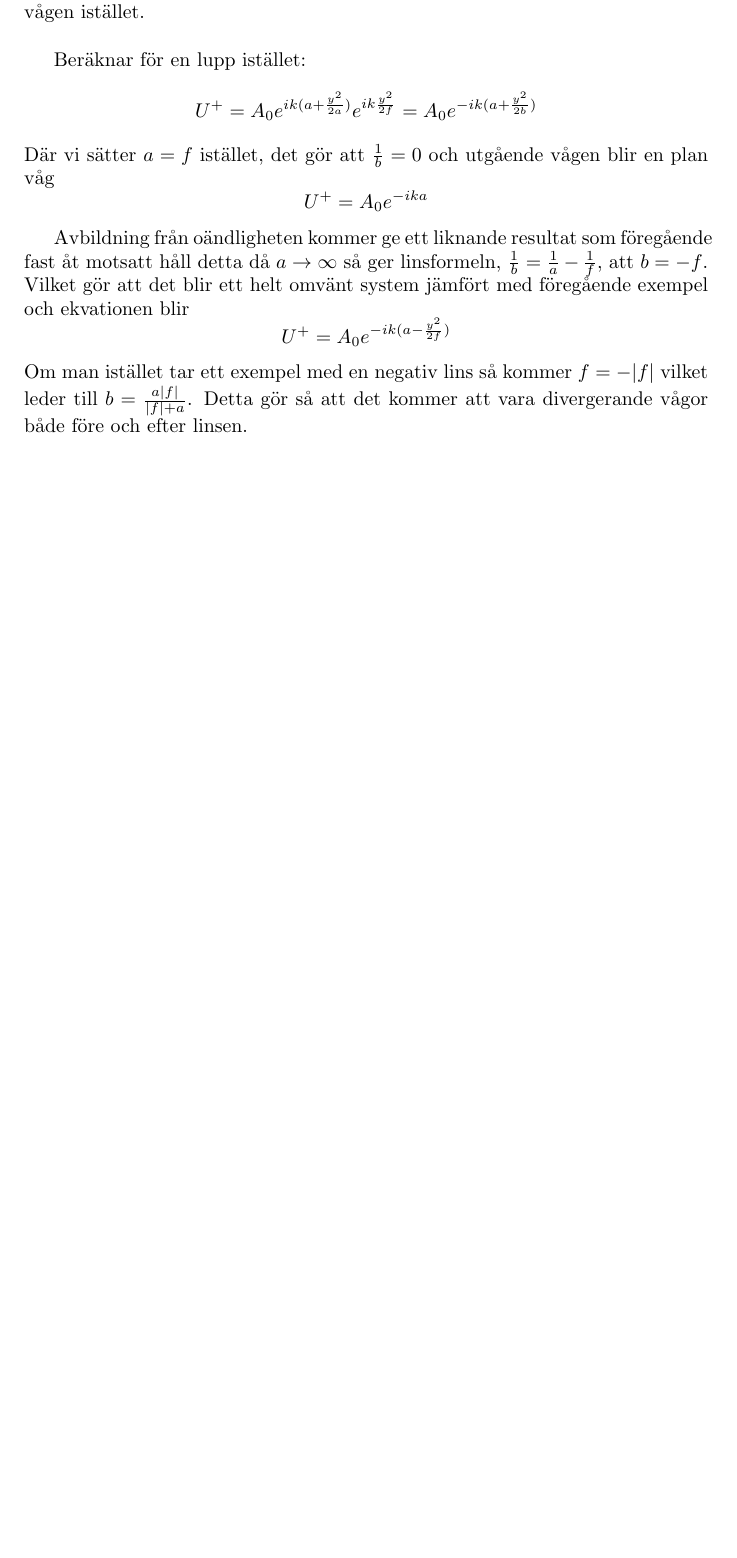
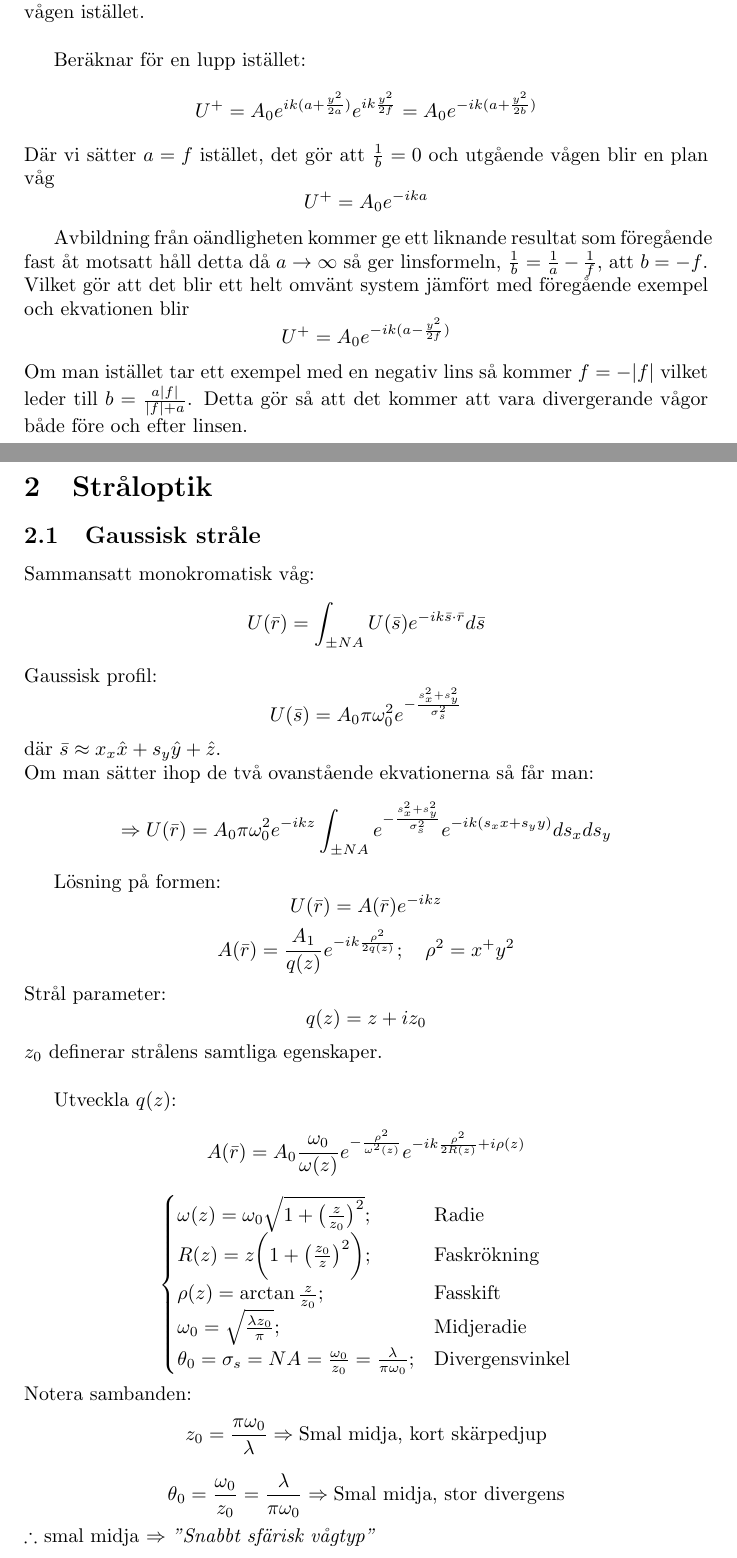
Before and after one commit to spogbob/Lecture-Notes, a LaTeX document (F0048T Optics and Photonics/Lessons/Lectures.tex): part of page 5 of 5 before the commit and two parts of pages 5 and 6 of 7 after it, the two joined at a grey line, cut so that both start at the same text, the shorter picture padded with empty space. Compiled offline with pdfLaTeX.

Commit message:
Gaussisk stråle

```diff
--- a/F0048T Optics and Photonics/Lessons/Lectures.tex
+++ b/F0048T Optics and Photonics/Lessons/Lectures.tex
@@ -1,5 +1,6 @@
 \documentclass{article}
 \usepackage{amsmath}
+\usepackage{amssymb}
 
 \begin{document}
   \section{Vågoptik}
@@ -172,4 +173,61 @@
     \]
     Om man istället tar ett exempel med en negativ lins så kommer $f=-|f|$ vilket leder till $b=\frac{a|f|}{|f|+a}$. Detta gör så att det kommer att vara divergerande vågor både före och efter linsen.
 
+\newpage
+\section{Stråloptik}
+  \subsection{Gaussisk stråle}
+    Sammansatt monokromatisk våg:
+    \[
+      U(\bar{r})=\int_{\pm NA}U(\bar{s})e^{-ik\bar{s}\cdot\bar{r}}d\bar{s}
+    \]
+    Gaussisk profil:
+    \[
+      U(\bar{s})=A_0\pi \omega_0^2e^{-\frac{s_x^2+s_y^2}{\sigma_s^2}}
+    \]
+    där $\bar{s}\approx x_x\hat{x}+s_y\hat{y}+\hat{z}$.\\
+    Om man sätter ihop de två ovanstående ekvationerna så får man:
+    \[
+      \Rightarrow U(\bar{r})=A_0\pi\omega_0^2e^{-ikz}\int_{\pm NA}e^{-\frac{s_x^2+s_y^2}{\sigma_s^2}}e^{-ik(s_xx+s_yy)}ds_xds_y
+    \]
+
+    Lösning på formen:
+    \[
+      U(\bar{r})=A(\bar{r})e^{-ikz}
+    \]
+    \[
+      A(\bar{r})=\frac{A_1}{q(z)}e^{-ik\frac{\rho^2}{2q(z)}};\quad\rho^2=x^+y^2
+    \]
+    Strål parameter:
+    \[
+      q(z)=z+iz_0
+    \]
+    $z_0$ definerar strålens samtliga egenskaper. \\
+
+    Utveckla $q(z)$:
+    \[
+      A(\bar{r})=A_0\frac{\omega_0}{\omega(z)}e^{-\frac{\rho^2}{\omega^2(z)}}e^{-ik\frac{\rho^2}{2R(z)}+i\rho(z)}
+    \]
+    \[\begin{cases}
+      \omega(z)=\omega_0\sqrt{1+\big(\frac{z}{z_0}\big)^2};&\text{Radie}\\
+      R(z)=z\bigg(1+\big(\frac{z_0}{z}\big)^2\bigg);&\text{Faskrökning}\\
+      \rho(z)=\arctan{\frac{z}{z_0}};&\text{Fasskift}\\
+      \omega_0=\sqrt{\frac{\lambda z_0}{\pi}};&\text{Midjeradie}\\
+      \theta_0=\sigma_s=NA=\frac{\omega_0}{z_0}=\frac{\lambda}{\pi\omega_0};&\text{Divergensvinkel}
+    \end{cases}\]
+    Notera sambanden:
+    \[
+      z_0=\frac{\pi\omega_0}{\lambda}\Rightarrow\text{Smal midja, kort skärpedjup}
+    \]
+    \[
+      \theta_0=\frac{\omega_0}{z_0}=\frac{\lambda}{\pi\omega_0}\Rightarrow\text{Smal midja, stor divergens}
+    \]
+    $\therefore$ smal midja $\Rightarrow$ \textit{"Snabbt sfärisk vågtyp"}\\
+
+    Intensitetsfördelningen:
+    \[
+      I(\rho,z)=\frac{2\rho}{\pi\omega^2(z)}e^{-\frac{2\rho^2}{\omega^2(z)}}
+    \]
+
+
+
 \end{document}
```
Also changed, not shown: F0048T Optics and Photonics/Lessons/Lectures.pdf.
